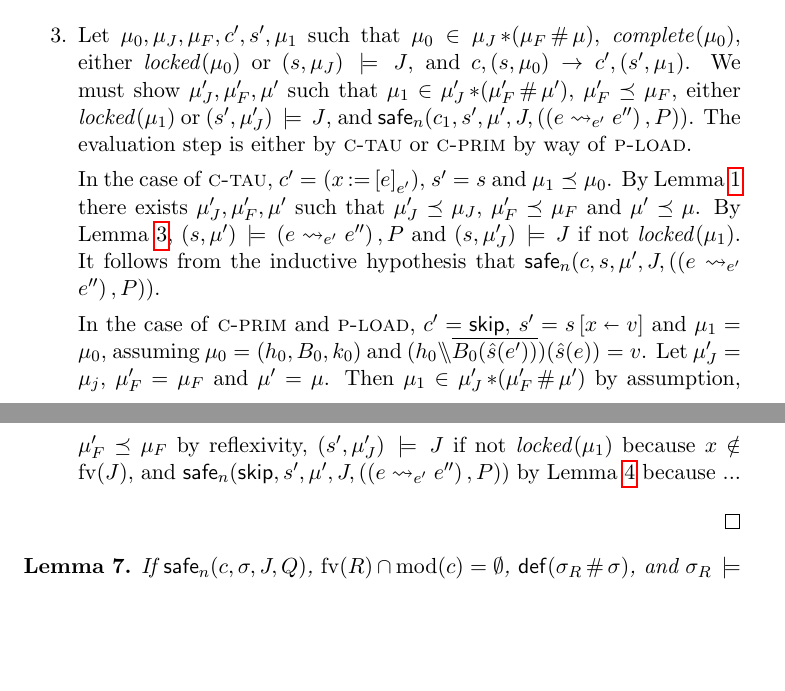
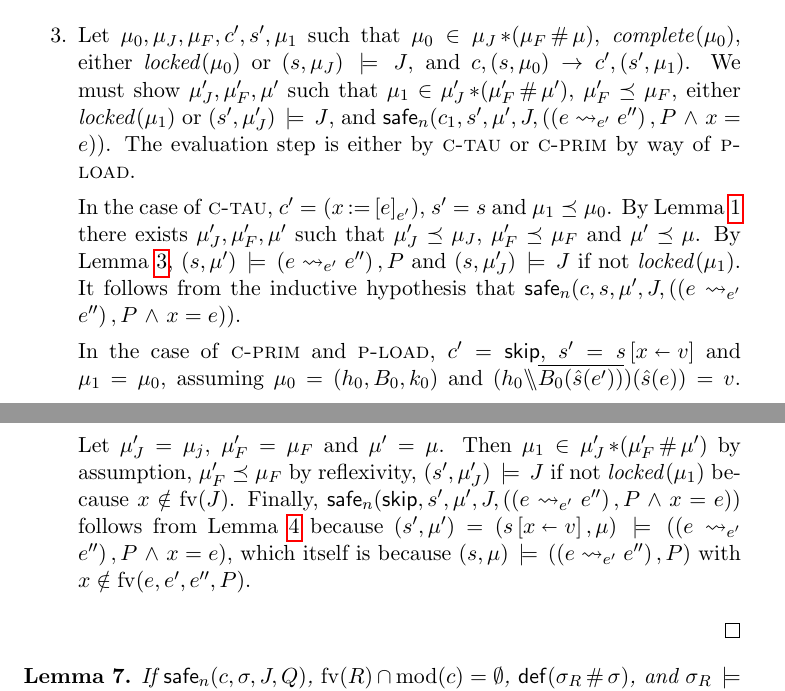
Before and after one commit to iwehrman/Weak-Memory-Local-Reasoning, a LaTeX thesis (dissertation.tex): two parts of pages 48 and 49 of 50, joined at a grey line, cut so that both start at the same text, the shorter picture padded with empty space. Compiled offline with pdfLaTeX.

Commit message:
complete the load-safe proof

```diff
--- a/dissertation.tex
+++ b/dissertation.tex
@@ -1070,11 +1070,11 @@ Below, we write $\safe{n}{c,S,J,Q}$, for a set of state $S$, as shorthand for th
 
 		\item Let $\mu_0,\mu_J,\mu_F$ such that $\mu_0 \in \mu_J \fsep (\mu_F \fhash \mu)$, $\complete{\mu_0}$, and either $\locked{\mu_0}$ or $(s,\mu_J) \sentails J$. We must show that $c,(s,\mu_0) \nrightarrow \top$. The only aborting step possible is via \textsc{c-prim-a} by way of \textsc{p-load-a}. This requires that $\ext{s}(e) \notin \dom{h \override \funof{B(\ext{s}(e'))}}$. But $(s,\mu) \sentails (e \fwrite{e'} e'') \fsseq P$, which means there exists $\mu_w$ such that $(s,\mu_w) \sentails (e \fwrite{e'} e'')$ and $\dom{\restrict{\mu_w}{\ext{s}(e')}} \subseteq \dom{\restrict{\mu}{\ext{s}(e')}} \subseteq \dom{\restrict{\mu_0}{\ext{s}(e')}}$. But $\ext{s}(e) \in \dom{\restrict{\mu_w}{\ext{s}(e')}}$, and so $\ext{s}(e) \in \dom{h \override \funof{B(\ext{s}e')}}$. Hence, the command cannot abort.
 
-		\item Let $\mu_0,\mu_J,\mu_F,c',s',\mu_1$ such that $\mu_0 \in \mu_J \fsep (\mu_F \fhash \mu)$, $\complete{\mu_0}$, either $\locked{\mu_0}$ or $(s,\mu_J) \sentails J$, and $c,(s,\mu_0) \rightarrow c',(s',\mu_1)$. We must show $\mu'_J,\mu'_F,\mu'$ such that $\mu_1 \in \mu'_J \fsep (\mu'_F \fhash \mu')$, $\mu'_F \taurefines \mu_F$, either $\locked{\mu_1}$ or $(s',\mu'_J) \sentails J$, and $\safe{n}{c_1,s',\mu',J,((e \fwrite{e'} e'') \fsseq P)}$. The evaluation step is either by \textsc{c-tau} or \textsc{c-prim} by way of \textsc{p-load}.
+		\item Let $\mu_0,\mu_J,\mu_F,c',s',\mu_1$ such that $\mu_0 \in \mu_J \fsep (\mu_F \fhash \mu)$, $\complete{\mu_0}$, either $\locked{\mu_0}$ or $(s,\mu_J) \sentails J$, and $c,(s,\mu_0) \rightarrow c',(s',\mu_1)$. We must show $\mu'_J,\mu'_F,\mu'$ such that $\mu_1 \in \mu'_J \fsep (\mu'_F \fhash \mu')$, $\mu'_F \taurefines \mu_F$, either $\locked{\mu_1}$ or $(s',\mu'_J) \sentails J$, and $\safe{n}{c_1,s',\mu',J,((e \fwrite{e'} e'') \fsseq P \conj x = e)}$. The evaluation step is either by \textsc{c-tau} or \textsc{c-prim} by way of \textsc{p-load}.
 
-		In the case of \textsc{c-tau}, $c' = (\cload{x}{e}_{e'})$, $s' = s$ and $\mu_1 \taurefines \mu_0$. By Lemma~\ref{lem:separation-tau} there exists $\mu'_J,\mu'_F,\mu'$ such that $\mu'_J \taurefines \mu_J$, $\mu'_F \taurefines \mu_F$ and $\mu' \taurefines \mu$. By Lemma~\ref{lem:flushing-closure}, $(s,\mu') \sentails (e \fwrite{e'} e'') \fsseq P$ and $(s,\mu'_J) \sentails J$ if not $\locked{\mu_1}$. It follows from the inductive hypothesis that $\safe{n}{c,s,\mu',J,((e \fwrite{e'} e'') \fsseq P)}$.
+		In the case of \textsc{c-tau}, $c' = (\cload{x}{e}_{e'})$, $s' = s$ and $\mu_1 \taurefines \mu_0$. By Lemma~\ref{lem:separation-tau} there exists $\mu'_J,\mu'_F,\mu'$ such that $\mu'_J \taurefines \mu_J$, $\mu'_F \taurefines \mu_F$ and $\mu' \taurefines \mu$. By Lemma~\ref{lem:flushing-closure}, $(s,\mu') \sentails (e \fwrite{e'} e'') \fsseq P$ and $(s,\mu'_J) \sentails J$ if not $\locked{\mu_1}$. It follows from the inductive hypothesis that $\safe{n}{c,s,\mu',J,((e \fwrite{e'} e'') \fsseq P \conj x = e)}$.
 
-		In the case of \textsc{c-prim} and \textsc{p-load}, $c' = \cskip$, $s' = \funup{s}{\ptup{x}{v}}$ and $\mu_1 = \mu_0$, assuming $\mu_0 = (h_0,B_0,k_0)$ and $(h_0 \override \funof{B_0(\ext{s}(e'))})(\ext{s}(e)) = v$. Let $\mu'_J = \mu_j$, $\mu'_F = \mu_F$ and $\mu' = \mu$. Then $\mu_1 \in \mu'_J \fsep (\mu'_F \fhash \mu')$ by assumption, $\mu'_F \taurefines \mu_F$ by reflexivity, $(s',\mu'_J) \sentails J$ if not $\locked{\mu_1}$ because $x \notin \fv{J}$, and $\safe{n}{\cskip,s',\mu',J,((e \fwrite{e'} e'') \fsseq P)}$ by Lemma~\ref{lem:skip-safe} because ...
+		In the case of \textsc{c-prim} and \textsc{p-load}, $c' = \cskip$, $s' = \funup{s}{\ptup{x}{v}}$ and $\mu_1 = \mu_0$, assuming $\mu_0 = (h_0,B_0,k_0)$ and $(h_0 \override \funof{B_0(\ext{s}(e'))})(\ext{s}(e)) = v$. Let $\mu'_J = \mu_j$, $\mu'_F = \mu_F$ and $\mu' = \mu$. Then $\mu_1 \in \mu'_J \fsep (\mu'_F \fhash \mu')$ by assumption, $\mu'_F \taurefines \mu_F$ by reflexivity, $(s',\mu'_J) \sentails J$ if not $\locked{\mu_1}$ because $x \notin \fv{J}$. Finally, $\safe{n}{\cskip,s',\mu',J,((e \fwrite{e'} e'') \fsseq P \conj x = e)}$ follows from Lemma~\ref{lem:skip-safe} because $(s',\mu') = (\funup{s}{\ptup{x}{v}},\mu) \sentails ((e \fwrite{e'} e'') \fsseq P \conj x = e)$, which itself is because $(s,\mu) \sentails ((e \fwrite{e'} e'') \fsseq P)$ with $x \notin \fv{e,e',e'',P}$.
 	\end{enumerate}
 
 \end{proof}
```
